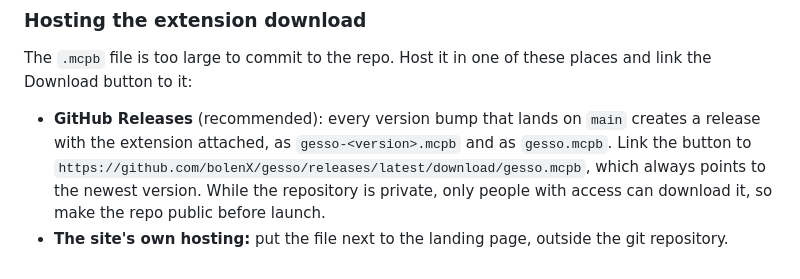
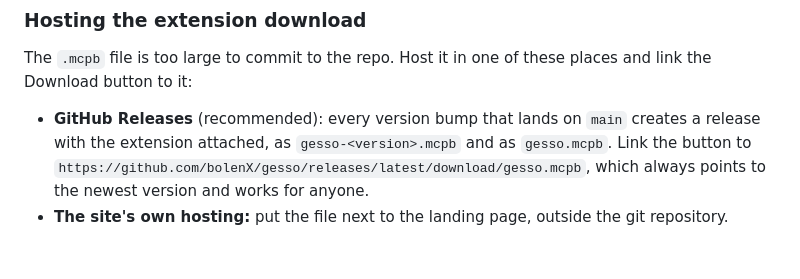
Before and after one commit to bolenX/gesso, a Markdown page: docs/install.md, the part around the change. Drawn GitHub-style.

```diff
--- a/docs/install.md
+++ b/docs/install.md
@@ -189,5 +189,5 @@ With eight tabs, let the tab row scroll sideways on phones rather than wrapping.
 
 The `.mcpb` file is too large to commit to the repo. Host it in one of these places and link the Download button to it:
 
-- **GitHub Releases** (recommended): every version bump that lands on `main` creates a release with the extension attached, as `gesso-<version>.mcpb` and as `gesso.mcpb`. Link the button to `https://github.com/bolenX/gesso/releases/latest/download/gesso.mcpb`, which always points to the newest version. While the repository is private, only people with access can download it, so make the repo public before launch.
+- **GitHub Releases** (recommended): every version bump that lands on `main` creates a release with the extension attached, as `gesso-<version>.mcpb` and as `gesso.mcpb`. Link the button to `https://github.com/bolenX/gesso/releases/latest/download/gesso.mcpb`, which always points to the newest version and works for anyone.
 - **The site's own hosting:** put the file next to the landing page, outside the git repository.
```
Also changed, not shown: docs/landing-page-brief.md (+4 -2 lines).
